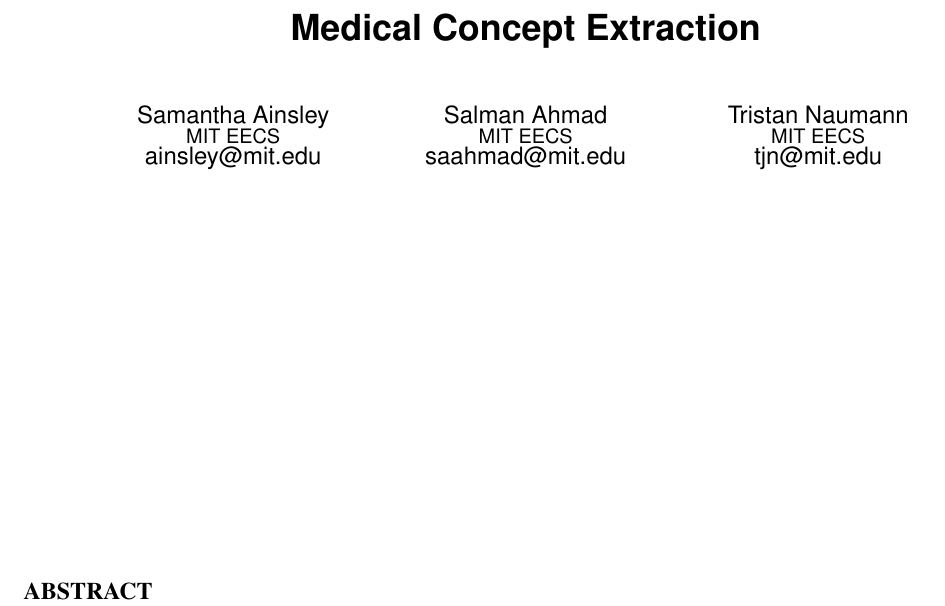
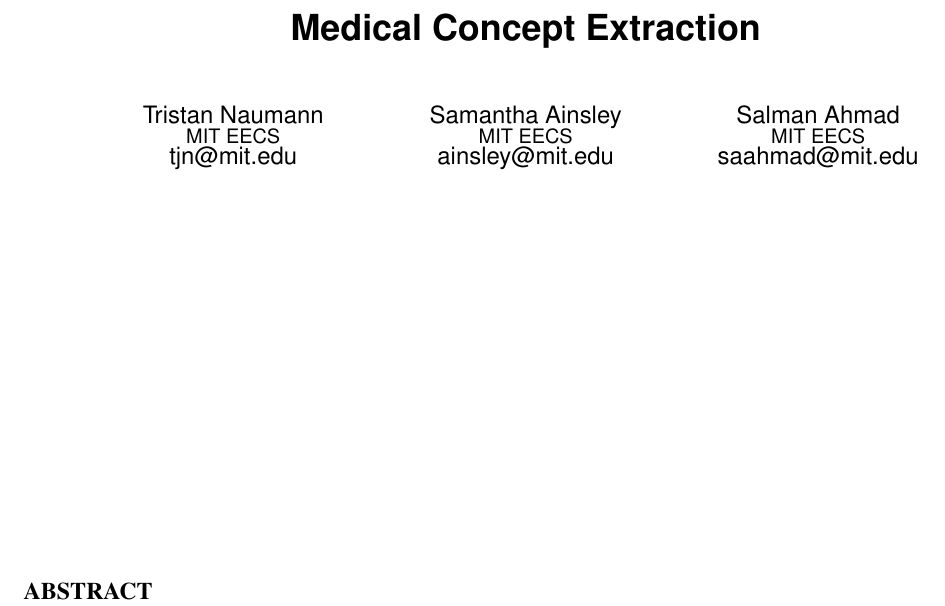
Before and after one commit to tnaumann/ConceptExtraction, a LaTeX document (paper/paper.tex): part of the page, cut so that both start at the same text. Compiled offline with pdfLaTeX.

Commit message:
Fixes to the paper.

```diff
--- a/paper/paper.tex
+++ b/paper/paper.tex
@@ -59,6 +59,10 @@
 \numberofauthors{3}
 \author{
 \alignauthor
+Tristan Naumann\\
+\affaddr{MIT EECS}
+\email{tjn@mit.edu}
+\alignauthor
 Samantha Ainsley\\
 \affaddr{MIT EECS}
 \email{ainsley@mit.edu}
```
Also changed, not shown: paper/paper.tex (4 more changed lines).
